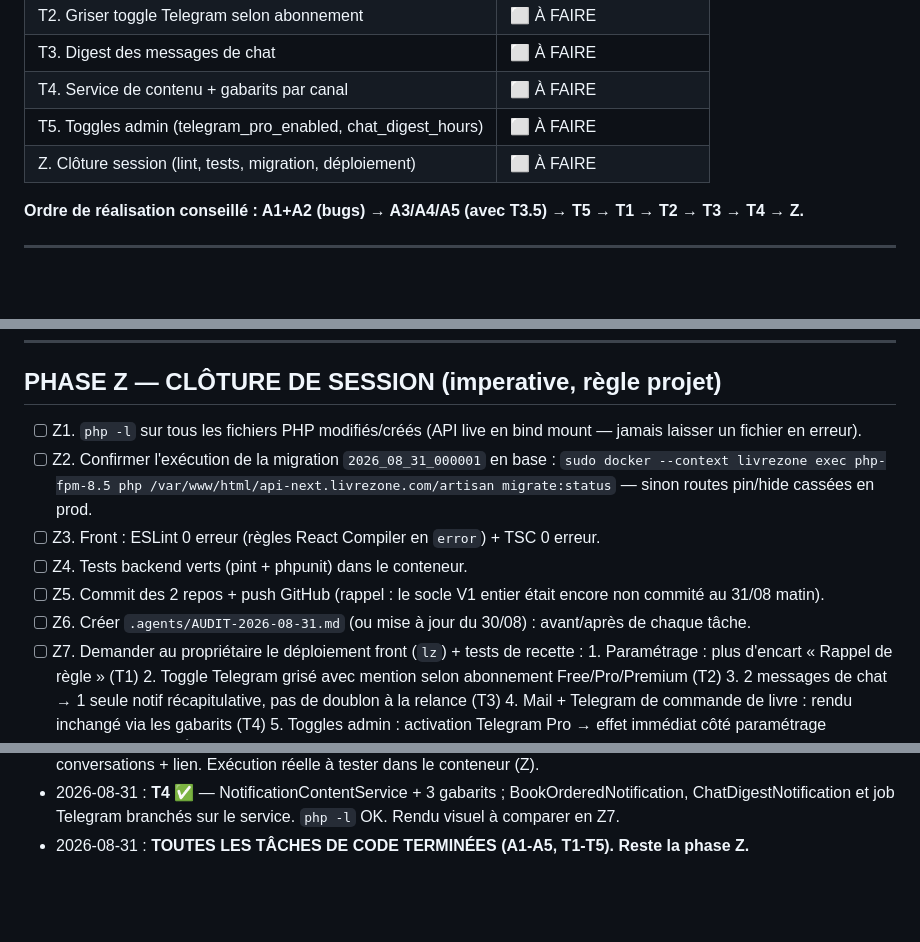
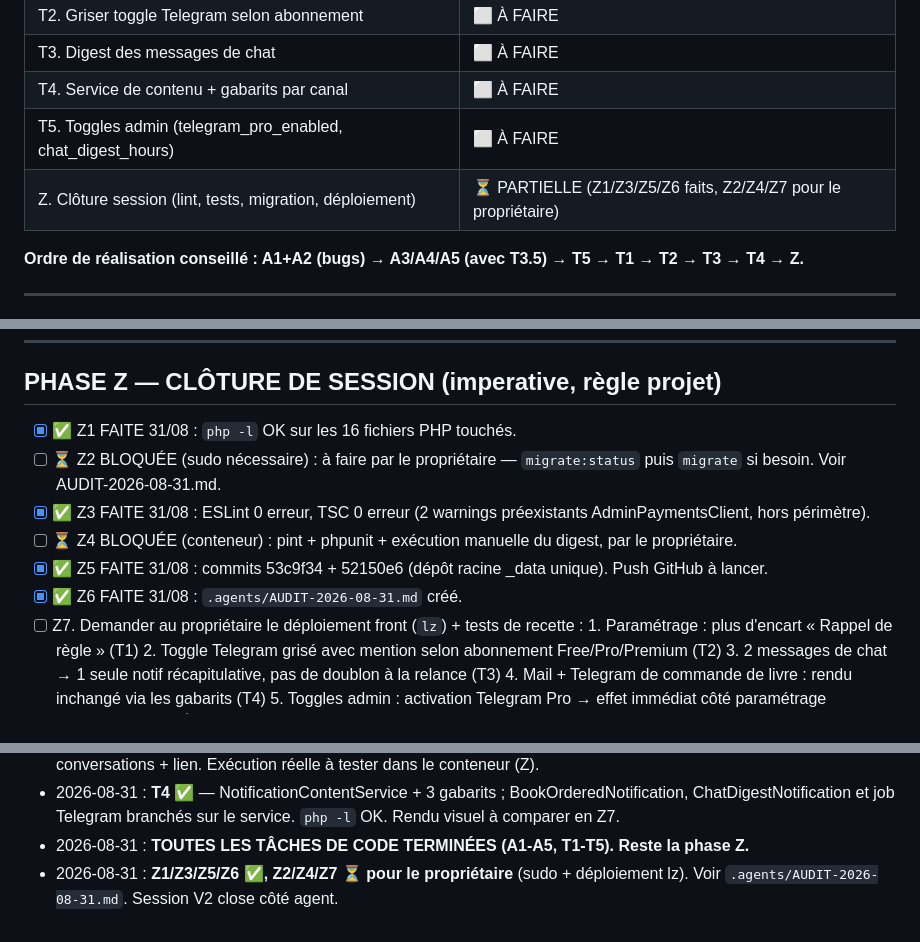
Before and after one commit to livrezone-ops/livrezone-next-monorepo, a Markdown page: api-next.livrezone.com/.agents/ROADMAP-NOTIFICATIONS-V2.md, 3 parts joined by grey strips. GitHub-like rendering; blank space fills up the shorter version.

Commit message:
docs: audit 2026-08-31 + cloture roadmap notifications V2

```diff
--- a/api-next.livrezone.com/.agents/ROADMAP-NOTIFICATIONS-V2.md
+++ b/api-next.livrezone.com/.agents/ROADMAP-NOTIFICATIONS-V2.md
@@ -38,7 +38,7 @@ laisser un fichier en erreur en fin de session.
 | T3. Digest des messages de chat | ⬜ À FAIRE |
 | T4. Service de contenu + gabarits par canal | ⬜ À FAIRE |
 | T5. Toggles admin (telegram_pro_enabled, chat_digest_hours) | ⬜ À FAIRE |
-| Z. Clôture session (lint, tests, migration, déploiement) | ⬜ À FAIRE |
+| Z. Clôture session (lint, tests, migration, déploiement) | ⏳ PARTIELLE (Z1/Z3/Z5/Z6 faits, Z2/Z4/Z7 pour le propriétaire) |
 
 **Ordre de réalisation conseillé : A1+A2 (bugs) → A3/A4/A5 (avec T3.5) → T5 → T1 → T2 → T3 → T4 → Z.**
 
@@ -124,12 +124,12 @@ Tout était en place avant cette feuille de route, vérifié fichier par fichier
 
 ## PHASE Z — CLÔTURE DE SESSION (imperative, règle projet)
 
-- [ ] Z1. `php -l` sur tous les fichiers PHP modifiés/créés (API live en bind mount — jamais laisser un fichier en erreur).
-- [ ] Z2. Confirmer l'exécution de la migration `2026_08_31_000001` en base : `sudo docker --context livrezone exec php-fpm-8.5 php /var/www/html/api-next.livrezone.com/artisan migrate:status` — sinon routes pin/hide cassées en prod.
-- [ ] Z3. Front : ESLint 0 erreur (règles React Compiler en `error`) + TSC 0 erreur.
-- [ ] Z4. Tests backend verts (pint + phpunit) dans le conteneur.
-- [ ] Z5. Commit des 2 repos + push GitHub (rappel : le socle V1 entier était encore non commité au 31/08 matin).
-- [ ] Z6. Créer `.agents/AUDIT-2026-08-31.md` (ou mise à jour du 30/08) : avant/après de chaque tâche.
+- [x] ✅ Z1 FAITE 31/08 : `php -l` OK sur les 16 fichiers PHP touchés.
+- [ ] ⏳ Z2 BLOQUÉE (sudo nécessaire) : à faire par le propriétaire — `migrate:status` puis `migrate` si besoin. Voir AUDIT-2026-08-31.md.
+-[x] ✅ Z3 FAITE 31/08 : ESLint 0 erreur, TSC 0 erreur (2 warnings préexistants AdminPaymentsClient, hors périmètre).
+-[ ] ⏳ Z4 BLOQUÉE (conteneur) : pint + phpunit + exécution manuelle du digest, par le propriétaire.
+-[x] ✅ Z5 FAITE 31/08 : commits 53c9f34 + 52150e6 (dépôt racine _data unique). Push GitHub à lancer.
+-[x] ✅ Z6 FAITE 31/08 : `.agents/AUDIT-2026-08-31.md` créé.
 - [ ] Z7. Demander au propriétaire le déploiement front (`lz`) + tests de recette :
       1. Paramétrage : plus d'encart « Rappel de règle » (T1)
       2. Toggle Telegram grisé avec mention selon abonnement Free/Pro/Premium (T2)
@@ -156,3 +156,4 @@ Tout était en place avant cette feuille de route, vérifié fichier par fichier
 - 2026-08-31 : **T3 ✅** — SendChatDigests + ChatDigestNotification + schedule hourly. Anti-doublon via dernier digest. NOTE : pas de titre de livre dans les threads (modèle sans référence listing) → résumé = nb messages + nb conversations + lien. Exécution réelle à tester dans le conteneur (Z).
 - 2026-08-31 : **T4 ✅** — NotificationContentService + 3 gabarits ; BookOrderedNotification, ChatDigestNotification et job Telegram branchés sur le service. `php -l` OK. Rendu visuel à comparer en Z7.
 - 2026-08-31 : **TOUTES LES TÂCHES DE CODE TERMINÉES (A1-A5, T1-T5). Reste la phase Z.**
+- 2026-08-31 : **Z1/Z3/Z5/Z6 ✅, Z2/Z4/Z7 ⏳ pour le propriétaire** (sudo + déploiement lz). Voir `.agents/AUDIT-2026-08-31.md`. Session V2 close côté agent.
```
Also changed, not shown: api-next.livrezone.com/.agents/AUDIT-2026-08-31.md (added, +52 -0 lines).
